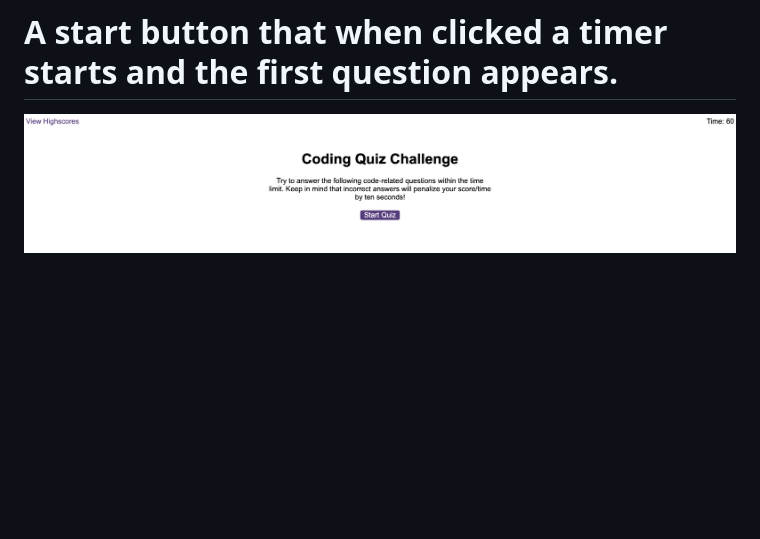
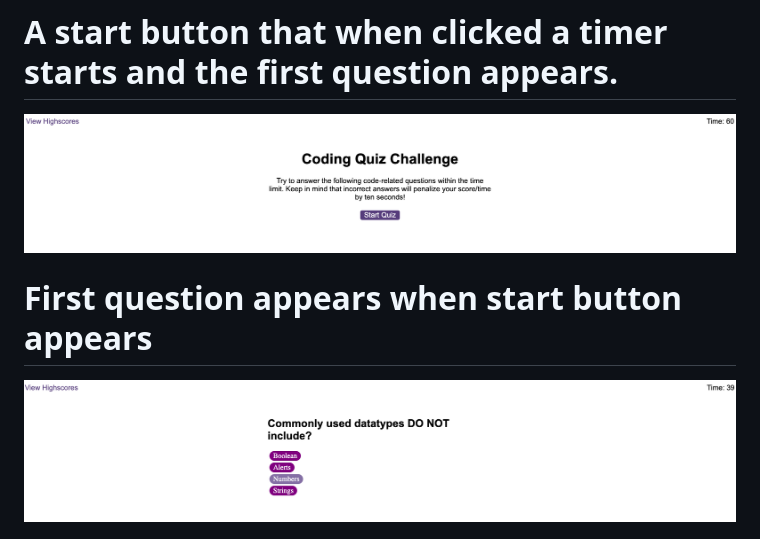
Before and after one commit to khnfarha1987/Web-API-Project-Code-Quiz, a Markdown page: README.md, the part around the change printed below. Drawn GitHub-style; pictures changed too: images/img-2.png (added); blank space fills up the shorter version.

```diff
--- a/README.md
+++ b/README.md
@@ -4,4 +4,6 @@ Coding quiz showing question with multiple anwers. If we select right answer tha
 # A start button that when clicked a timer starts and the first question appears.
 ![alt](./images/img-1.png)
 
+# First question appears when start button appears
+![alt](./images/img-2.png)
 
```
Also changed, not shown: other parts of README.md (+3 -15 lines), 2 other files.
